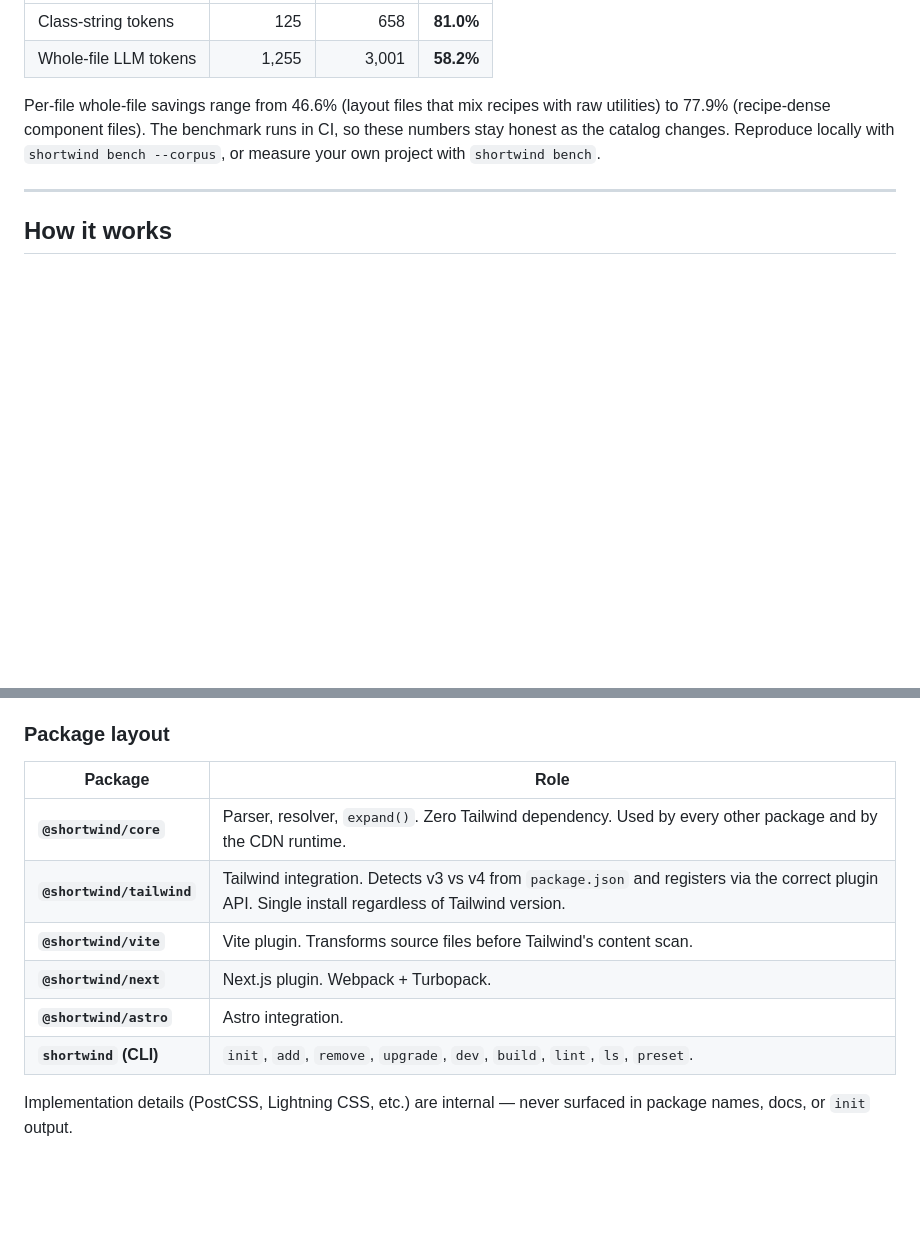
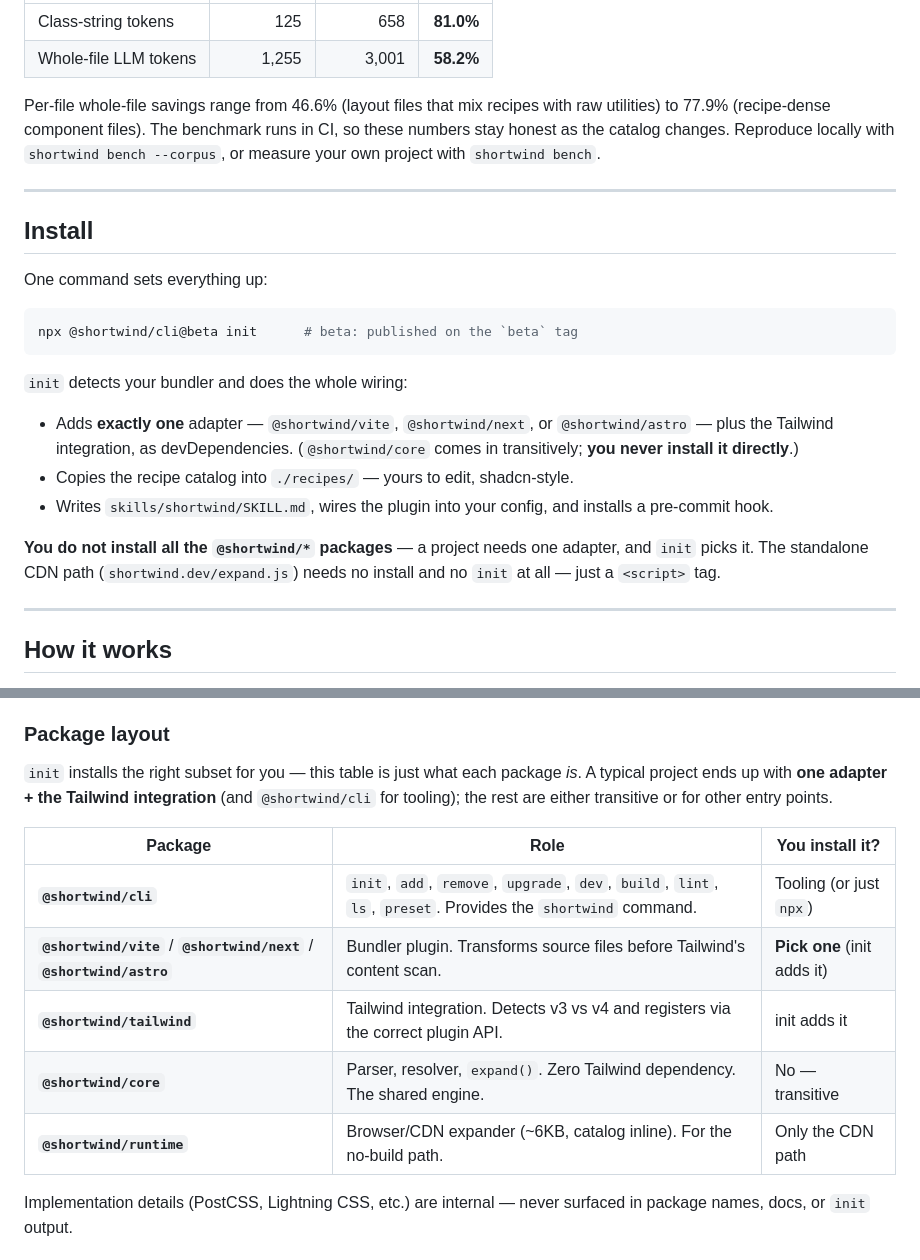
Before and after one commit to raymond-UI/shortwind, a Markdown page: README.md, 2 parts joined by grey strips. Drawn GitHub-style; blank space fills up the shorter version.

Commit message:
docs: add a crisp Install section and clarify you install one adapter, not all
The install guidance was scattered (CLI section + Distribution table) and the
package-layout table listed all packages without saying a project needs exactly
one adapter — easy to read as "install everything." Add a top-level Install
section (npx @shortwind/cli@beta init does the whole wiring) and rework the
table with a "You install it?" column making core transitive, adapters
pick-one, and runtime CDN-only explicit.

````diff
--- a/README.md
+++ b/README.md
@@ -35,6 +35,24 @@ Run on the bundled corpus (`shortwind bench --corpus`) — five representative c
 | Whole-file LLM tokens | 1,255 | 3,001 | **58.2%** |
 
 Per-file whole-file savings range from 46.6% (layout files that mix recipes with raw utilities) to 77.9% (recipe-dense component files). The benchmark runs in CI, so these numbers stay honest as the catalog changes. Reproduce locally with `shortwind bench --corpus`, or measure your own project with `shortwind bench`.
+
+---
+
+## Install
+
+One command sets everything up:
+
+```bash
+npx @shortwind/cli@beta init      # beta: published on the `beta` tag
+```
+
+`init` detects your bundler and does the whole wiring:
+
+- Adds **exactly one** adapter — `@shortwind/vite`, `@shortwind/next`, or `@shortwind/astro` — plus the Tailwind integration, as devDependencies. (`@shortwind/core` comes in transitively; **you never install it directly**.)
+- Copies the recipe catalog into `./recipes/` — yours to edit, shadcn-style.
+- Writes `skills/shortwind/SKILL.md`, wires the plugin into your config, and installs a pre-commit hook.
+
+**You do not install all the `@shortwind/*` packages** — a project needs one adapter, and `init` picks it. The standalone CDN path (`shortwind.dev/expand.js`) needs no install and no `init` at all — just a `<script>` tag.
 
 ---
 
@@ -400,14 +418,15 @@ Shadcn-style: **recipes are source code in your repo, not a dependency.** The CL
 
 ### Package layout
 
-| Package | Role |
-|---|---|
-| **`@shortwind/core`** | Parser, resolver, `expand()`. Zero Tailwind dependency. Used by every other package and by the CDN runtime. |
-| **`@shortwind/tailwind`** | Tailwind integration. Detects v3 vs v4 from `package.json` and registers via the correct plugin API. Single install regardless of Tailwind version. |
-| **`@shortwind/vite`** | Vite plugin. Transforms source files before Tailwind's content scan. |
-| **`@shortwind/next`** | Next.js plugin. Webpack + Turbopack. |
-| **`@shortwind/astro`** | Astro integration. |
-| **`shortwind` (CLI)** | `init`, `add`, `remove`, `upgrade`, `dev`, `build`, `lint`, `ls`, `preset`. |
+`init` installs the right subset for you — this table is just what each package *is*. A typical project ends up with **one adapter + the Tailwind integration** (and `@shortwind/cli` for tooling); the rest are either transitive or for other entry points.
+
+| Package | Role | You install it? |
+|---|---|---|
+| **`@shortwind/cli`** | `init`, `add`, `remove`, `upgrade`, `dev`, `build`, `lint`, `ls`, `preset`. Provides the `shortwind` command. | Tooling (or just `npx`) |
+| **`@shortwind/vite`** / **`@shortwind/next`** / **`@shortwind/astro`** | Bundler plugin. Transforms source files before Tailwind's content scan. | **Pick one** (init adds it) |
+| **`@shortwind/tailwind`** | Tailwind integration. Detects v3 vs v4 and registers via the correct plugin API. | init adds it |
+| **`@shortwind/core`** | Parser, resolver, `expand()`. Zero Tailwind dependency. The shared engine. | No — transitive |
+| **`@shortwind/runtime`** | Browser/CDN expander (~6KB, catalog inline). For the no-build path. | Only the CDN path |
 
 Implementation details (PostCSS, Lightning CSS, etc.) are internal — never surfaced in package names, docs, or `init` output.
 
````
